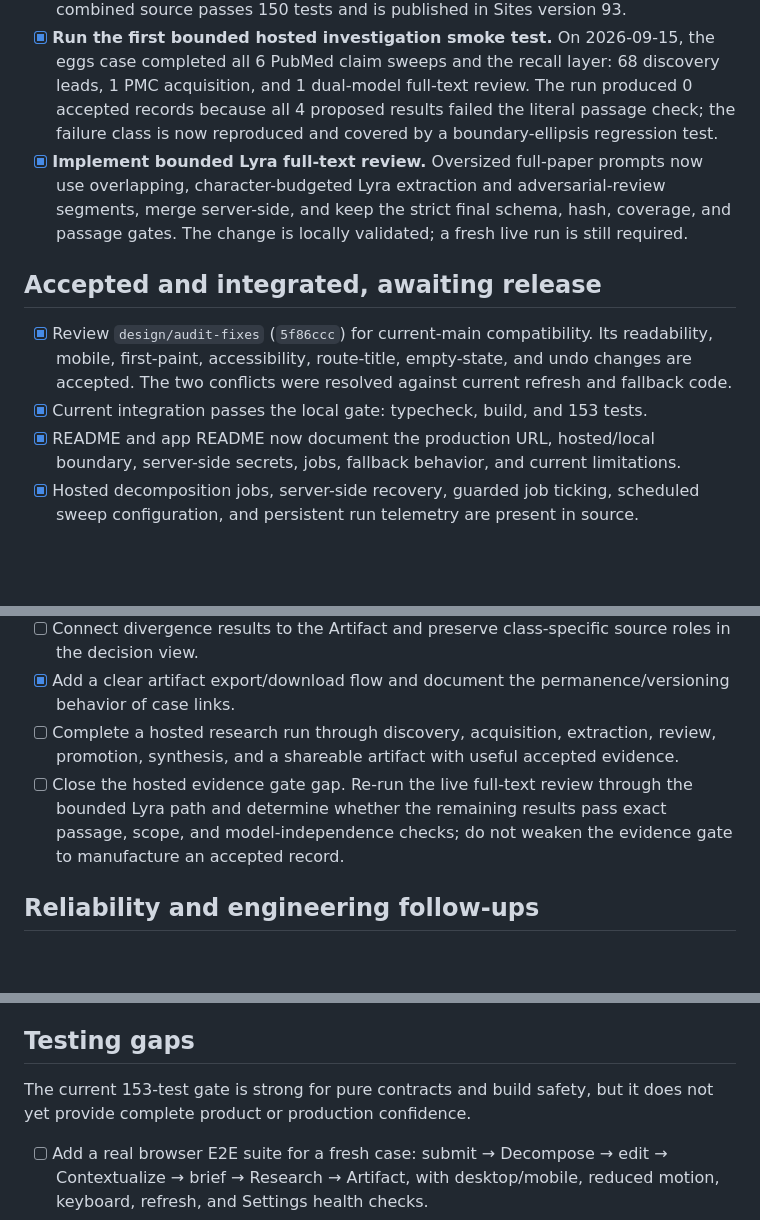
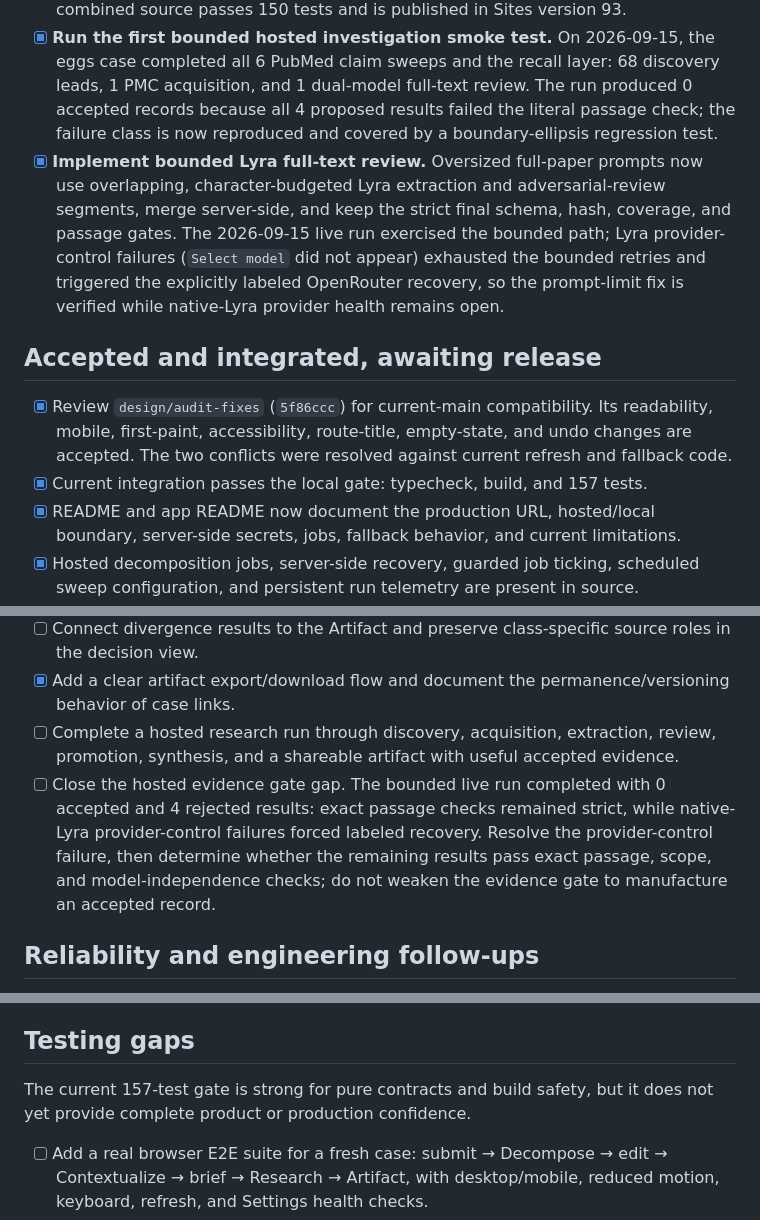
Before and after one commit to anantham/epistack, a Markdown page: TASKS.md, 3 parts joined by grey strips. Drawn GitHub-style; blank space fills up the shorter version.

Commit message:
docs(tasks): record bounded Lyra live verification

```diff
--- a/TASKS.md
+++ b/TASKS.md
@@ -11,12 +11,12 @@ This is the durable queue for requests that span code, documentation, deployment
 - [ ] **Fresh browser E2E after release.** Submit the eggs question from a clean case and verify Decompose → Contextualize → brief → Research → Artifact, including Settings health and the hosted fallback path.
 - [x] **Integrate Claude's claim steering and human review overturns.** The merged branches are on `main`; claim cards steer the Investigate lanes, and `human-overturn` accepts only the exact rejected proposal after independent passage re-verification. The Artifact labels these relations as human-verified full-text stamps. The clean combined source passes 150 tests and is published in Sites version 93.
 - [x] **Run the first bounded hosted investigation smoke test.** On 2026-09-15, the eggs case completed all 6 PubMed claim sweeps and the recall layer: 68 discovery leads, 1 PMC acquisition, and 1 dual-model full-text review. The run produced 0 accepted records because all 4 proposed results failed the literal passage check; the failure class is now reproduced and covered by a boundary-ellipsis regression test.
-- [x] **Implement bounded Lyra full-text review.** Oversized full-paper prompts now use overlapping, character-budgeted Lyra extraction and adversarial-review segments, merge server-side, and keep the strict final schema, hash, coverage, and passage gates. The change is locally validated; a fresh live run is still required.
+- [x] **Implement bounded Lyra full-text review.** Oversized full-paper prompts now use overlapping, character-budgeted Lyra extraction and adversarial-review segments, merge server-side, and keep the strict final schema, hash, coverage, and passage gates. The 2026-09-15 live run exercised the bounded path; Lyra provider-control failures (`Select model` did not appear) exhausted the bounded retries and triggered the explicitly labeled OpenRouter recovery, so the prompt-limit fix is verified while native-Lyra provider health remains open.
 
 ## Accepted and integrated, awaiting release
 
 - [x] Review `design/audit-fixes` (`5f86ccc`) for current-main compatibility. Its readability, mobile, first-paint, accessibility, route-title, empty-state, and undo changes are accepted. The two conflicts were resolved against current refresh and fallback code.
-- [x] Current integration passes the local gate: typecheck, build, and 153 tests.
+- [x] Current integration passes the local gate: typecheck, build, and 157 tests.
 - [x] README and app README now document the production URL, hosted/local boundary, server-side secrets, jobs, fallback behavior, and current limitations.
 - [x] Hosted decomposition jobs, server-side recovery, guarded job ticking, scheduled sweep configuration, and persistent run telemetry are present in source.
 - [x] Backend settings expose Astra/Lyra and OpenRouter health checks; provider credentials remain server-side in production.
@@ -29,7 +29,7 @@ This is the durable queue for requests that span code, documentation, deployment
 - [ ] Connect divergence results to the Artifact and preserve class-specific source roles in the decision view.
 - [x] Add a clear artifact export/download flow and document the permanence/versioning behavior of case links.
 - [ ] Complete a hosted research run through discovery, acquisition, extraction, review, promotion, synthesis, and a shareable artifact with useful accepted evidence.
-- [ ] Close the hosted evidence gate gap. Re-run the live full-text review through the bounded Lyra path and determine whether the remaining results pass exact passage, scope, and model-independence checks; do not weaken the evidence gate to manufacture an accepted record.
+- [ ] Close the hosted evidence gate gap. The bounded live run completed with 0 accepted and 4 rejected results: exact passage checks remained strict, while native-Lyra provider-control failures forced labeled recovery. Resolve the provider-control failure, then determine whether the remaining results pass exact passage, scope, and model-independence checks; do not weaken the evidence gate to manufacture an accepted record.
 
 ## Reliability and engineering follow-ups
 
@@ -46,7 +46,7 @@ This is the durable queue for requests that span code, documentation, deployment
 
 ## Testing gaps
 
-The current 153-test gate is strong for pure contracts and build safety, but it does not yet provide complete product or production confidence.
+The current 157-test gate is strong for pure contracts and build safety, but it does not yet provide complete product or production confidence.
 
 - [ ] Add a real browser E2E suite for a fresh case: submit → Decompose → edit → Contextualize → brief → Research → Artifact, with desktop/mobile, reduced motion, keyboard, refresh, and Settings health checks.
 - [ ] Add worker integration tests with an isolated D1: apply migrations, exercise API routes, verify indexes, enforce tick/stats authorization, and test job locks, stale locks, retries, and failure persistence.
```
